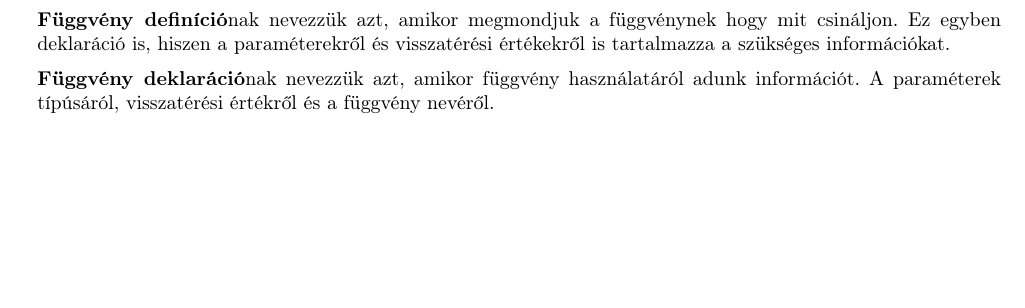
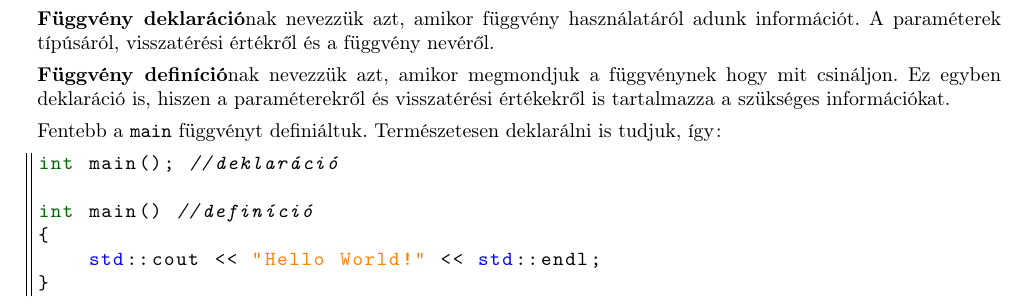
Before and after one commit to Szelethus/ELTE-IK-CPP, a LaTeX document (01gy_cpp/01gy_cpp.tex): part of page 7 of 11 before the commit and part of page 2 of 11 after it, cut so that both start at the same text, the shorter picture padded with empty space. Compiled offline with pdfLaTeX.

```diff
--- a/01gy_cpp/01gy_cpp.tex
+++ b/01gy_cpp/01gy_cpp.tex
@@ -128,6 +140,23 @@
 operator<<(std::cout, "Hello World");
 	\end{lstlisting}
 	Ebből látható, hogy az operátorok is tulajdonképpen függvények.
+
+	\medskip
+	\textbf{Függvény deklaráció}nak nevezzük azt, amikor függvény használatáról adunk információt. A paraméterek típúsáról, visszatérési értékről és a függvény nevéről.
+
+	\medskip
+	\textbf{Függvény definíció}nak nevezzük azt, amikor megmondjuk a függvénynek hogy mit csináljon. Ez egyben deklaráció is, hiszen a paraméterekről és visszatérési értékekről is tartalmazza a szükséges információkat.
+
+	\medskip
+	Fentebb a \texttt{main} függvényt definiáltuk. Természetesen deklarálni is tudjuk, így:
+	\begin{lstlisting}
+int main(); //deklaráció
+
+int main() //definíció
+{
+	std::cout << "Hello World!" << std::endl;
+}
+	\end{lstlisting}
 	\subsection{A C++ nyelvi elemei}
 	Minden C++ kód tokenekből áll. A token a legkisebb nyelvi egység, ami még értelmes a fordító számára. %https://msdn.microsoft.com/en-us/library/3yx2xe3h.aspx
 
@@ -487,11 +514,5 @@
 
-	\textbf{Függvény definíció}nak nevezzük azt, amikor megmondjuk a függvénynek hogy mit csináljon. Ez egyben deklaráció is, hiszen a paraméterekről és visszatérési értékekről is tartalmazza a szükséges információkat.
-	\medskip
-
-	\textbf{Függvény deklaráció}nak nevezzük azt, amikor függvény használatáról adunk információt. A paraméterek típúsáról, visszatérési értékről és a függvény nevéről.
-	\medskip
-
-  Szokás a fecske.h-t a fecske.cpp-be is includeolni, mert ha véletlenül ellent mondana egymásnak a definíció a cpp fájlban és a deklaráció a header fájlban akkor a fordító hibát fog jelezni. (Például ha eltérő visszatérési érték típust adtunk meg a definíciónak a C++ fájlban és a deklarációnak a header fájlban.)
+	Szokás a fecske.h-t a fecske.cpp-be is includeolni, mert ha véletlenül ellent mondana egymásnak a definíció a cpp fájlban és a deklaráció a header fájlban akkor a fordító hibát fog jelezni. (Például ha eltérő visszatérési érték típust adtunk meg a definíciónak a C++ fájlban és a deklarációnak a header fájlban.)
 
 	Valami akárhányszor deklarálhatunk, azonban ha a deklarációk ellentmondanak egymásnak, akkor fordítási hibát kapunk. Definiálni viszont mindent pontosan egyszer kell. Több definíció vagy a definíció hiánya problémát okozhat. Ezt az elvet szokás \textbf{One Definition Rule}-nak, vagy röviden \textbf{(ODR)}-nek hívni.
 	\bigskip
```
Also changed, not shown: 01gy_cpp/01gy_cpp.tex (17 more changed lines).
